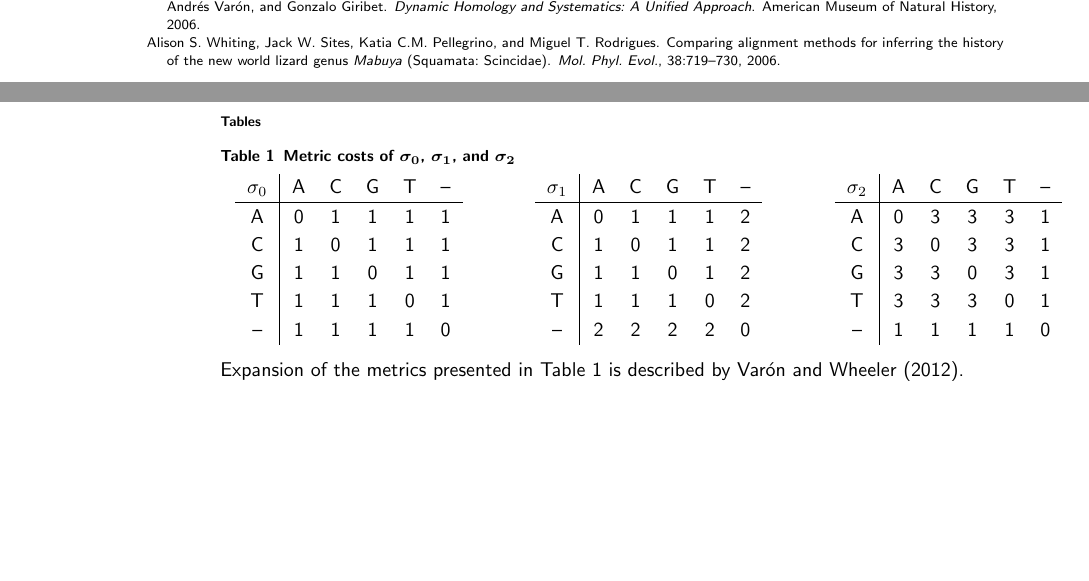
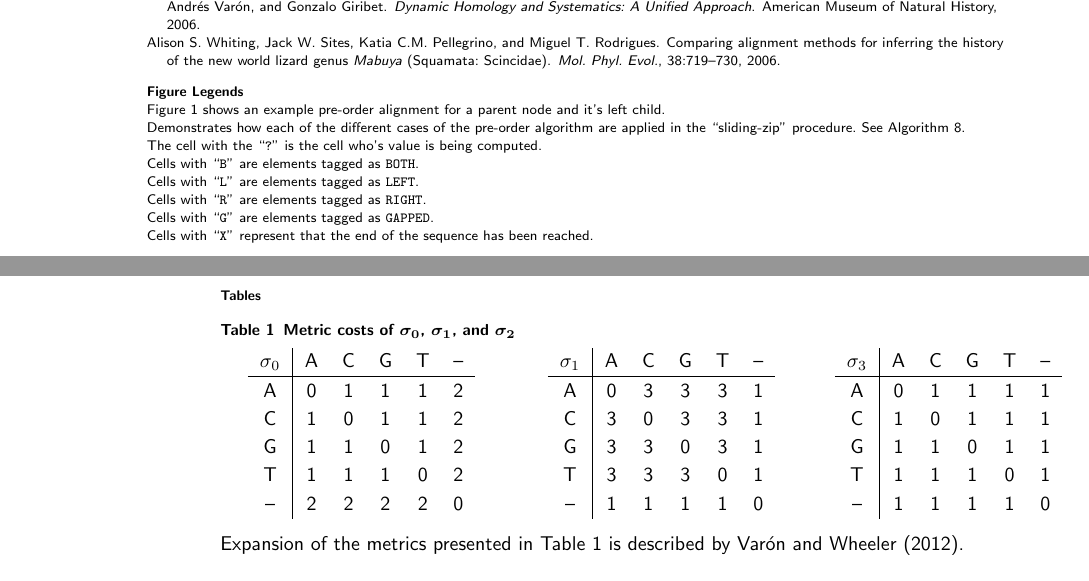
Before and after one commit to recursion-ninja/efficient-implied-alignment, a LaTeX document (tex/Efficient-Implied-Alignment.tex): two parts of pages 13 and 14 of 22, joined at a grey line, cut so that both start at the same text, the shorter picture padded with empty space. Compiled offline with pdfLaTeX; a missing bibliography style is replaced by a similar one.

Commit message:
Applying revisions for editor

```diff
--- a/tex/Efficient-Implied-Alignment.tex
+++ b/tex/Efficient-Implied-Alignment.tex
@@ -695,6 +709,24 @@ Clearly, a $\oplus$ that is both commutative \emph{and} associative using the al
 	%%
 	%% Do not use \listoffigures as most will included as separate files
 
+	\section*{Figure Legends}
+
+	Figure 1 shows an example pre-order alignment for a parent node and it's left child.
+
+    Demonstrates how each of the different cases of the pre-order algorithm are applied in the ``sliding-zip'' procedure. See Algorithm \ref{Alg:deriveAlignment}.
+
+	The cell with the ``\textbf{\texttt{?}}'' is the cell who's value is being computed.
+
+	Cells with ``\textbf{\texttt{B}}'' are elements tagged as \textbf{\texttt{BOTH}}.
+
+	Cells with ``\textbf{\texttt{L}}'' are elements tagged as \textbf{\texttt{LEFT}}.
+
+	Cells with ``\textbf{\texttt{R}}'' are elements tagged as \textbf{\texttt{RIGHT}}.
+
+	Cells with ``\textbf{\texttt{G}}'' are elements tagged as \textbf{\texttt{GAPPED}}.
+
+	Cells with ``\textbf{\texttt{X}}'' represent that the end of the sequence has been reached.
+
     \newpage
 
     %%%%%%%%%%%%%%%%%%%%%%%%%%%%%%%%%%%
@@ -710,23 +742,10 @@ Clearly, a $\oplus$ that is both commutative \emph{and} associative using the al
     \begin{table}[!hbt]
     	\caption{Metric costs of $\sigma_0$, $\sigma_1$, and $\sigma_2$}
     	\label{Tab:Metrics}
-    	\begin{minipage}{0.3\textwidth}
+    	\begin{minipage}{0.33\textwidth}
     		\centering
     		\begin{tabular}{c|ccccc}
     			$\sigma_0$ & A & C & G & T & -- \\ \hline
-    			A  & 0 & 1 & 1 & 1 & 1  \\
-    			C  & 1 & 0 & 1 & 1 & 1  \\
-    			G  & 1 & 1 & 0 & 1 & 1  \\
-    			T  & 1 & 1 & 1 & 0 & 1  \\
-    			-- & 1 & 1 & 1 & 1 & 0
-    		\end{tabular}
-    		%	\caption{Discrete}
-    	\end{minipage}
-    	\hfill
-    	\begin{minipage}{0.33\textwidth}
-    		\centering
-    		\begin{tabular}{c|ccccc}
-    			$\sigma_1$ & A & C & G & T & -- \\ \hline
     			A  & 0 & 1 & 1 & 1 & 2  \\
     			C  & 1 & 0 & 1 & 1 & 2  \\
     			G  & 1 & 1 & 0 & 1 & 2  \\
@@ -741,7 +760,7 @@ Clearly, a $\oplus$ that is both commutative \emph{and} associative using the al
     		%\begin{table}[!hbt]
     		%\begin{center}
     		\begin{tabular}{c|ccccc}
-    			$\sigma_2$ & A & C & G & T & -- \\ \hline
+    			$\sigma_1$ & A & C & G & T & -- \\ \hline
     			A  & 0 & 3 & 3 & 3 & 1  \\
     			C  & 3 & 0 & 3 & 3 & 1  \\
     			G  & 3 & 3 & 0 & 3 & 1  \\
@@ -749,7 +768,20 @@ Clearly, a $\oplus$ that is both commutative \emph{and} associative using the al
     			-- & 1 & 1 & 1 & 1 & 0
     		\end{tabular}
     		%\caption{Prefer InDel}
-    	\end{minipage}\par
+    	\end{minipage}
+        \hfill
+        \begin{minipage}{0.3\textwidth}
+    	\centering
+    	\begin{tabular}{c|ccccc}
+    		$\sigma_3$ & A & C & G & T & -- \\ \hline
+    		A  & 0 & 1 & 1 & 1 & 1  \\
+    		C  & 1 & 0 & 1 & 1 & 1  \\
+    		G  & 1 & 1 & 0 & 1 & 1  \\
+    		T  & 1 & 1 & 1 & 0 & 1  \\
+    		-- & 1 & 1 & 1 & 1 & 0
+    	\end{tabular}
+    	%	\caption{Discrete}
+        \end{minipage}\par
         \vspace{0.75em}\raggedright
         Expansion of the metrics presented in Table \ref{Tab:Metrics} is described by \cite{VaronandWheeler2012}.
     \end{table}
```
Also changed, not shown: tex/Efficient-Implied-Alignment.tex (42 more changed lines).
